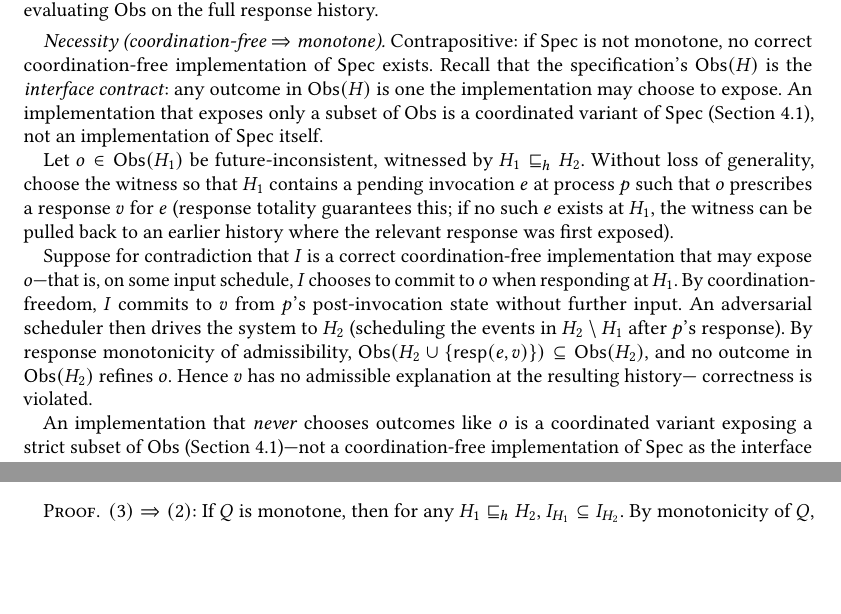
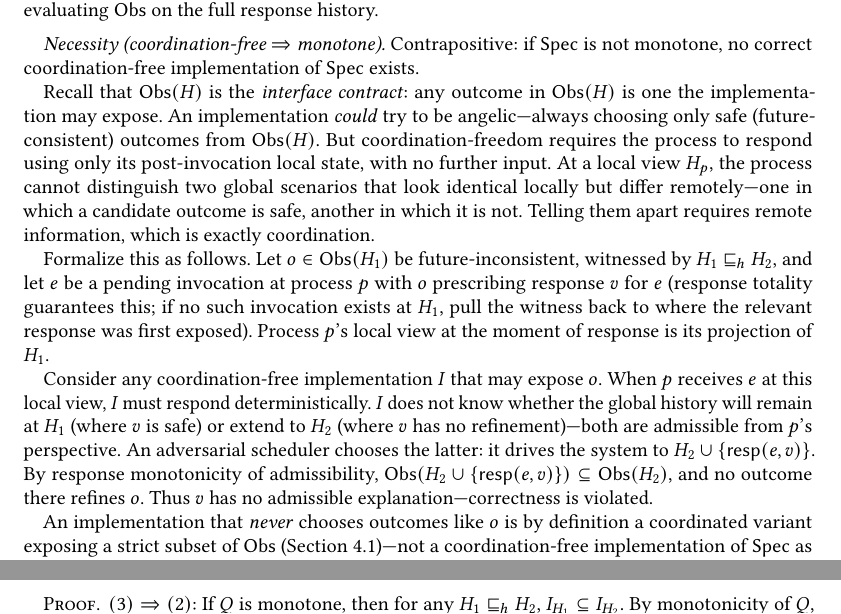
Before and after one commit to jhellerstein/coord-criterion, a LaTeX paper (main.tex): two parts of pages 9 and 13 of 27 before the commit and two parts of pages 9 and 13 of 28 after it, joined at a grey line, cut so that both start at the same text, the shorter picture padded with empty space. Compiled offline with pdfLaTeX.

Commit message:
Necessity proof: angel-vs-information argument
Reframe the necessity proof using the partition/indistinguishability
intuition: an implementation could TRY to be angelic (only choose
safe outcomes), but coordination-freedom forces the process to
respond from local information alone. At a local view, the process
cannot distinguish a safe scenario from a dangerous one without
remote information — and that remote information is exactly
coordination.

The argument is now sharper:
- Implementation could be angelic
- But cannot tell which choice IS angelic without coordination
- So an adversarial scheduler can force any deterministic policy
  into the unsafe choice
- An implementation that never chooses unsafe outcomes is a
  coordinated variant by definition

This preserves full generality (no whittling) while making the proof
philosophically tight.

```diff
--- a/main.tex
+++ b/main.tex
@@ -868,37 +868,44 @@ generality for safety properties.
   \emph{Necessity (coordination-free $\Rightarrow$ monotone).}
   Contrapositive: if $\Spec$ is not monotone, no correct
   coordination-free implementation of $\Spec$ exists.
-  Recall that the specification's $\Obs(H)$ is the \emph{interface
-  contract}: any outcome in $\Obs(H)$ is one the implementation may
-  choose to expose.
-  An implementation that exposes only a subset of $\Obs$ is a
-  coordinated variant of $\Spec$ (Section~\ref{sec:separation}), not
-  an implementation of $\Spec$ itself.
-
+
+  Recall that $\Obs(H)$ is the \emph{interface contract}: any outcome
+  in $\Obs(H)$ is one the implementation may expose.
+  An implementation \emph{could} try to be angelic---always choosing
+  only safe (future-consistent) outcomes from $\Obs(H)$.
+  But coordination-freedom requires the process to respond using only
+  its post-invocation local state, with no further input.
+  At a local view $H_p$, the process cannot distinguish two global
+  scenarios that look identical locally but differ remotely---one in
+  which a candidate outcome is safe, another in which it is not.
+  Telling them apart requires remote information, which is exactly
+  coordination.
+
+  Formalize this as follows.
   Let $o \in \Obs(H_1)$ be future-inconsistent, witnessed by
-  $H_1 \hext H_2$.
-  Without loss of generality, choose the witness so that $H_1$
-  contains a pending invocation $e$ at process $p$ such that $o$
-  prescribes a response $v$ for $e$ (response totality guarantees
-  this; if no such $e$ exists at $H_1$, the witness can be pulled
-  back to an earlier history where the relevant response was first
-  exposed).
-
-  Suppose for contradiction that $I$ is a correct coordination-free
-  implementation that may expose $o$---that is, on some input
-  schedule, $I$ chooses to commit to $o$ when responding at $H_1$.
-  By coordination-freedom, $I$ commits to $v$ from $p$'s
-  post-invocation state without further input.
-  An adversarial scheduler then drives the system to $H_2$ (scheduling
-  the events in $H_2 \setminus H_1$ after $p$'s response).
-  By response monotonicity of admissibility, $\Obs(H_2 \cup
-  \{\mathsf{resp}(e, v)\}) \subseteq \Obs(H_2)$, and no outcome in
-  $\Obs(H_2)$ refines $o$.
-  Hence $v$ has no admissible explanation at the resulting history---
-  correctness is violated.
-
-  An implementation that \emph{never} chooses outcomes like $o$ is a
-  coordinated variant exposing a strict subset of $\Obs$
+  $H_1 \hext H_2$, and let $e$ be a pending invocation at process $p$
+  with $o$ prescribing response $v$ for $e$ (response totality
+  guarantees this; if no such invocation exists at $H_1$, pull the
+  witness back to where the relevant response was first exposed).
+  Process $p$'s local view at the moment of response is its
+  projection of $H_1$.
+
+  Consider any coordination-free implementation $I$ that may expose
+  $o$.
+  When $p$ receives $e$ at this local view, $I$ must respond
+  deterministically.
+  $I$ does not know whether the global history will remain at $H_1$
+  (where $v$ is safe) or extend to $H_2$ (where $v$ has no
+  refinement)---both are admissible from $p$'s perspective.
+  An adversarial scheduler chooses the latter: it drives the system
+  to $H_2 \cup \{\mathsf{resp}(e, v)\}$.
+  By response monotonicity of admissibility,
+  $\Obs(H_2 \cup \{\mathsf{resp}(e, v)\}) \subseteq \Obs(H_2)$, and
+  no outcome there refines $o$.
+  Thus $v$ has no admissible explanation---correctness is violated.
+
+  An implementation that \emph{never} chooses outcomes like $o$ is by
+  definition a coordinated variant exposing a strict subset of $\Obs$
   (Section~\ref{sec:separation})---not a coordination-free
   implementation of $\Spec$ as the interface contract.
   Hence no correct coordination-free implementation of $\Spec$
```
